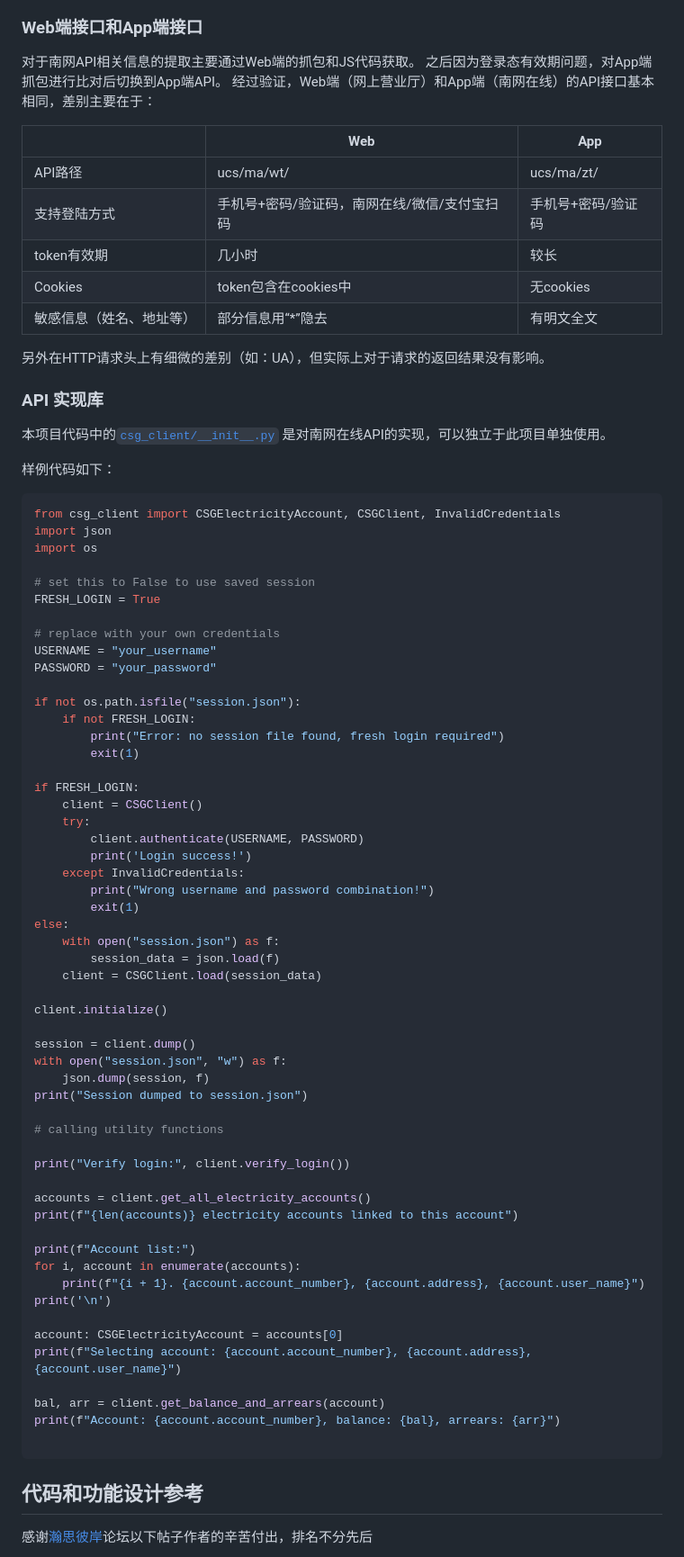
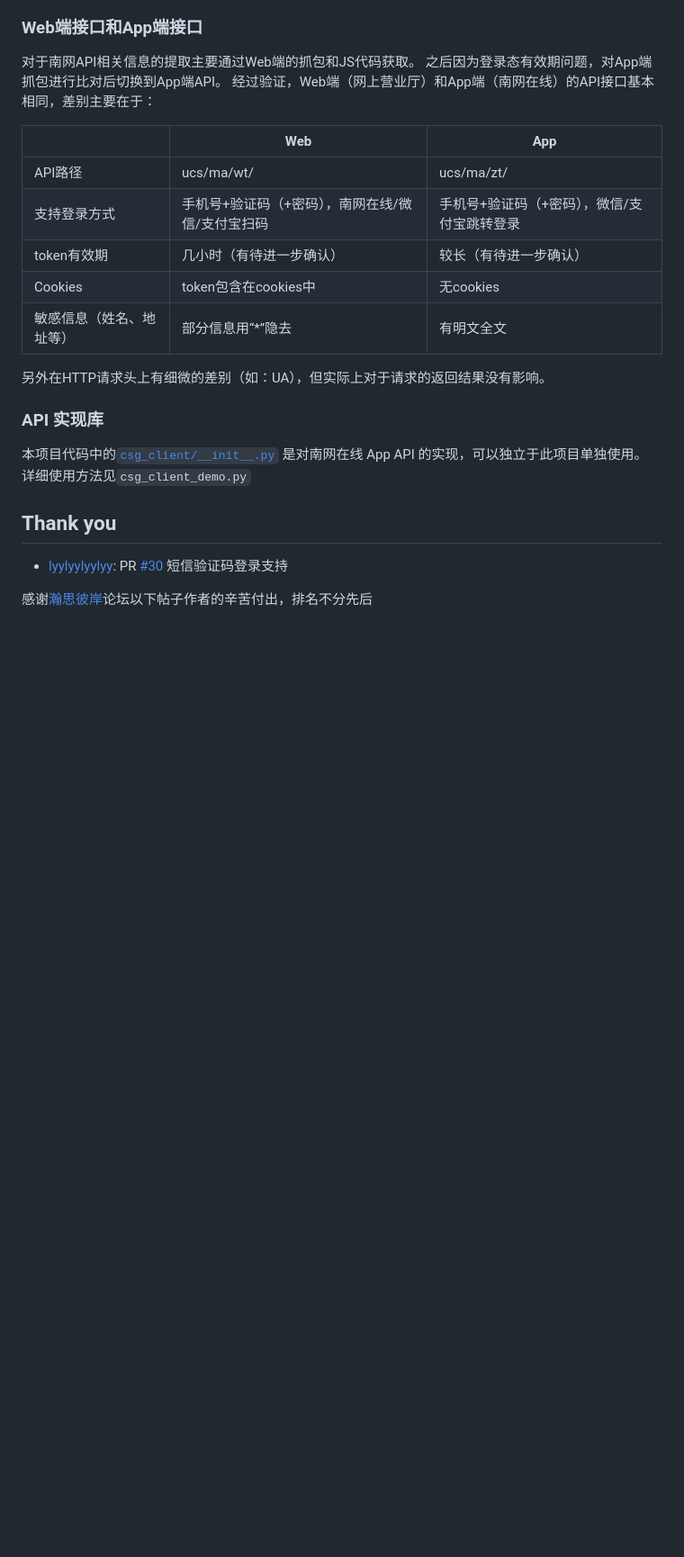
Before and after one commit to CubicPill/china_southern_power_grid_stat, a Markdown page: README.md, the part around one of its changes. Shown at 90% size. Drawn GitHub-style; blank space fills up the shorter version.

````diff
--- a/README.md
+++ b/README.md
@@ -119,81 +120,24 @@
 之后因为登录态有效期问题，对App端抓包进行比对后切换到App端API。
 经过验证，Web端（网上营业厅）和App端（南网在线）的API接口基本相同，差别主要在于：
 
-|              | Web                      | App        |
-|--------------|--------------------------|------------|
-| API路径        | ucs/ma/wt/               | ucs/ma/zt/ |
-| 支持登陆方式       | 手机号+密码/验证码，南网在线/微信/支付宝扫码 | 手机号+密码/验证码 |
-| token有效期     | 几小时                      | 较长         |
-| Cookies      | token包含在cookies中         | 无cookies   |
-| 敏感信息（姓名、地址等） | 部分信息用“*”隐去               | 有明文全文      |
+|              | Web                        | App                     |
+|--------------|----------------------------|-------------------------|
+| API路径        | ucs/ma/wt/                 | ucs/ma/zt/              |
+| 支持登录方式       | 手机号+验证码（+密码），南网在线/微信/支付宝扫码 | 手机号+验证码（+密码），微信/支付宝跳转登录 |
+| token有效期     | 几小时（有待进一步确认）               | 较长（有待进一步确认）                      |
+| Cookies      | token包含在cookies中           | 无cookies                |
+| 敏感信息（姓名、地址等） | 部分信息用“*”隐去                 | 有明文全文                   |
 
 另外在HTTP请求头上有细微的差别（如：UA），但实际上对于请求的返回结果没有影响。
 
 ### API 实现库
 
 本项目代码中的[`csg_client/__init__.py`](https://github.com/CubicPill/china_southern_power_grid_stat/blob/master/custom_components/china_southern_power_grid_stat/csg_client/__init__.py)
-是对南网在线API的实现，可以独立于此项目单独使用。
+是对南网在线 App API 的实现，可以独立于此项目单独使用。
+详细使用方法见`csg_client_demo.py`
 
-样例代码如下：
-
-```python
-from csg_client import CSGElectricityAccount, CSGClient, InvalidCredentials
-import json
-import os
-
-# set this to False to use saved session
-FRESH_LOGIN = True
-
-# replace with your own credentials
-USERNAME = "your_username"
-PASSWORD = "your_password"
-
-if not os.path.isfile("session.json"):
-    if not FRESH_LOGIN:
-        print("Error: no session file found, fresh login required")
-        exit(1)
-
-if FRESH_LOGIN:
-    client = CSGClient()
-    try:
-        client.authenticate(USERNAME, PASSWORD)
-        print('Login success!')
-    except InvalidCredentials:
-        print("Wrong username and password combination!")
-        exit(1)
-else:
-    with open("session.json") as f:
-        session_data = json.load(f)
-    client = CSGClient.load(session_data)
-
-client.initialize()
-
-session = client.dump()
-with open("session.json", "w") as f:
-    json.dump(session, f)
-print("Session dumped to session.json")
-
-# calling utility functions
-
-print("Verify login:", client.verify_login())
-
-accounts = client.get_all_electricity_accounts()
-print(f"{len(accounts)} electricity accounts linked to this account")
-
-print(f"Account list:")
-for i, account in enumerate(accounts):
-    print(f"{i + 1}. {account.account_number}, {account.address}, {account.user_name}")
-print('\n')
-
-account: CSGElectricityAccount = accounts[0]
-print(f"Selecting account: {account.account_number}, {account.address}, {account.user_name}")
-
-bal, arr = client.get_balance_and_arrears(account)
-print(f"Account: {account.account_number}, balance: {bal}, arrears: {arr}")
-
-```
-
-## 代码和功能设计参考
+## Thank you
+- [lyylyylyylyy](https://github.com/lyylyylyylyy): PR [#30](https://github.com/CubicPill/china_southern_power_grid_stat/pull/30) 短信验证码登录支持
 
 感谢[瀚思彼岸](https://bbs.hassbian.com/)论坛以下帖子作者的辛苦付出，排名不分先后
 
````
Also changed, not shown: other parts of README.md (+4 -3 lines), img/setup_add_account.png, img/setup_login.png, img/setup_params.png, 2 other files.
